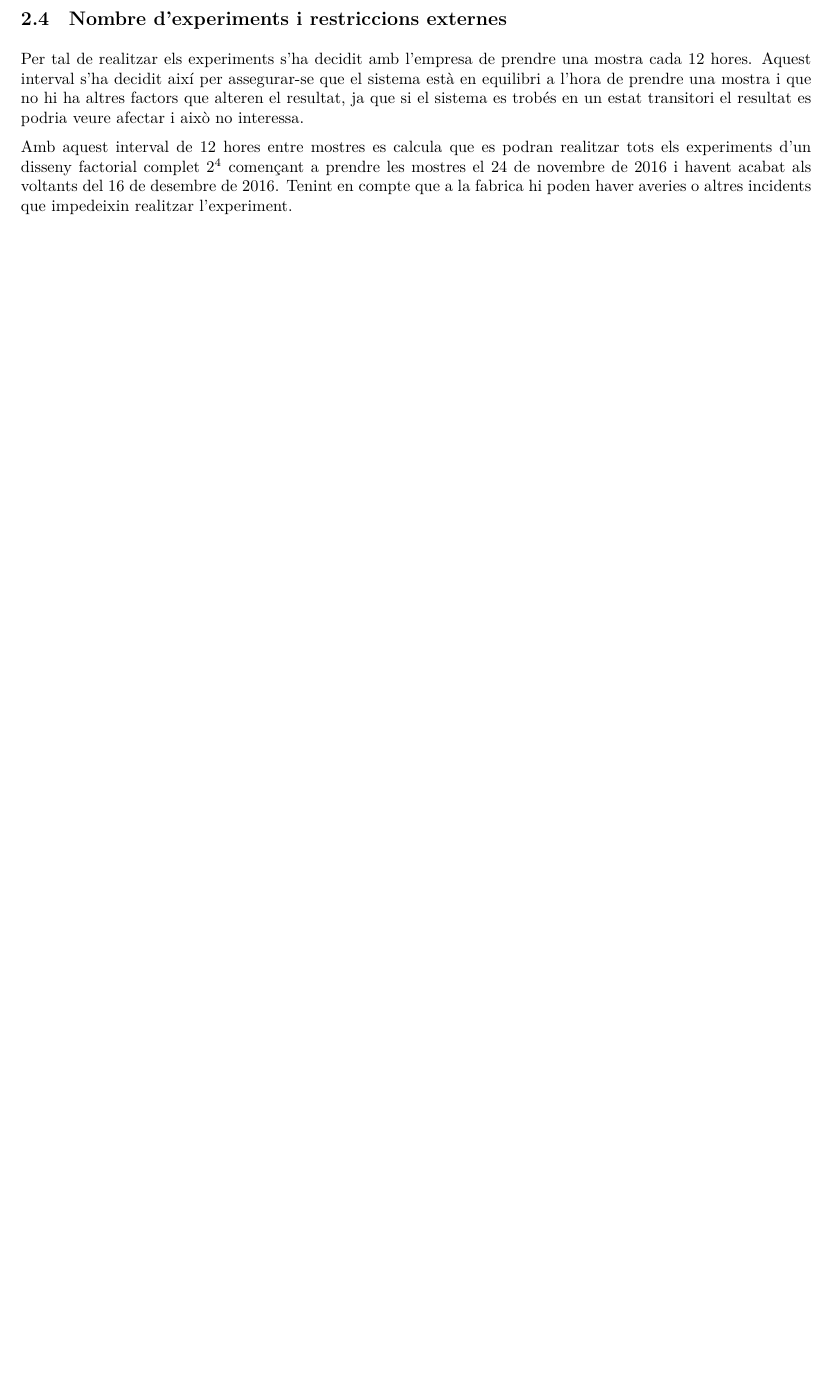
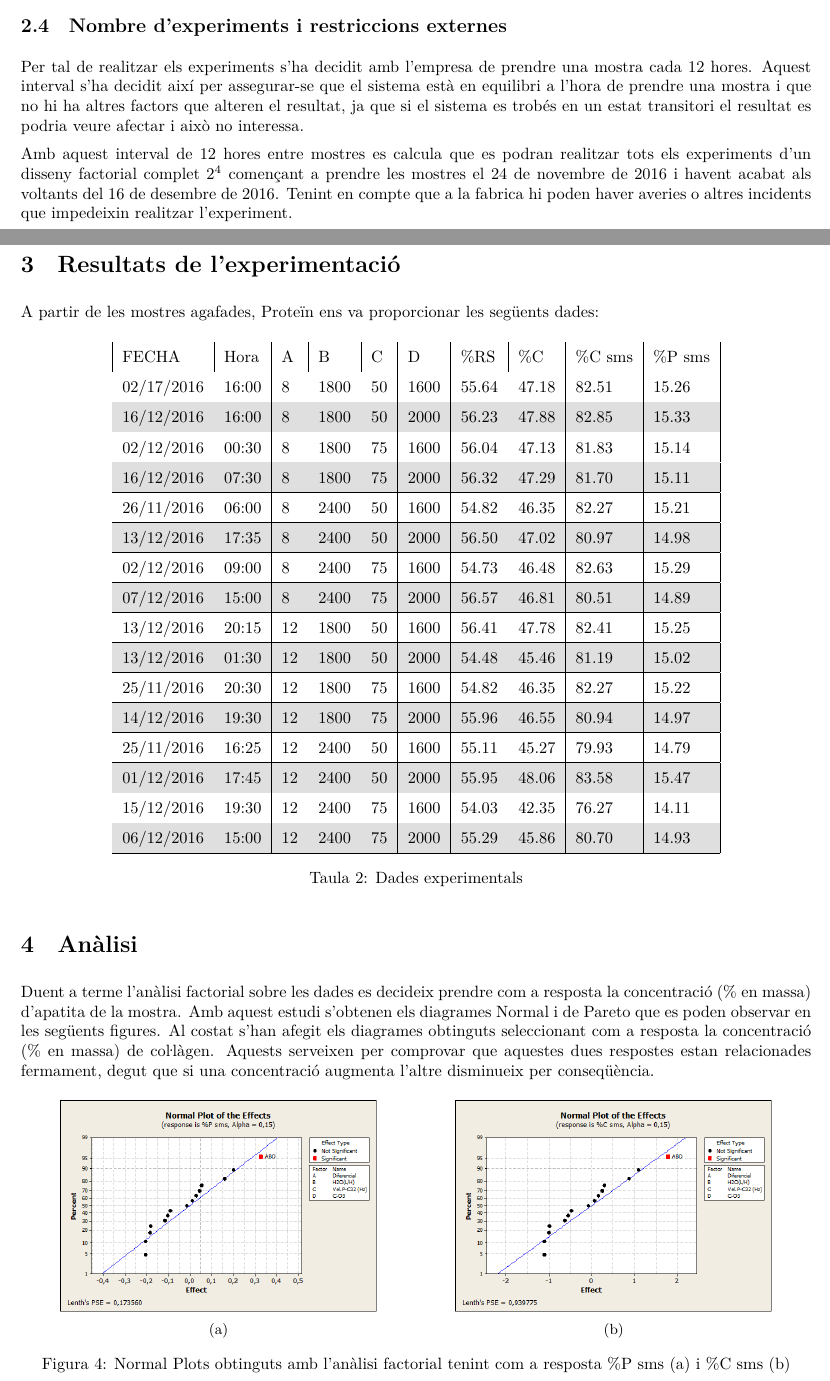
Before and after one commit to jmigual/ETSEIB-TEQ-Treball, a LaTeX document (LaTex/document.tex): part of page 5 of 5 before the commit and two parts of pages 4 and 5 of 6 after it, the two joined at a grey line, cut so that both start at the same text, the shorter picture padded with empty space. Compiled offline with XeLaTeX.

Commit message:
Added stuff

```diff
--- a/LaTex/document.tex
+++ b/LaTex/document.tex
@@ -2,13 +2,14 @@
 \usepackage[margin=2cm]{geometry}
 
 \usepackage{fontspec}
-\usepackage{animate}
+%\usepackage{animate}
 \usepackage{graphicx}
 \usepackage[catalan]{babel}
 \usepackage{hyperref}
 \usepackage{float}
 \usepackage{array}
 \usepackage[table, dvipsnames]{xcolor}
+\usepackage{subcaption}
 
 \hypersetup{
 	colorlinks = true,
@@ -138,3 +144,50 @@ Per tal de realitzar els experiments s'ha decidit amb l'empresa de prendre una m
 
 Amb aquest interval de 12 hores entre mostres es calcula que es podran realitzar tots els experiments d'un disseny factorial complet $2^4$ començant a prendre les mostres el 24 de novembre de 2016 i havent acabat als voltants del 16 de desembre de 2016. Tenint en compte que a la fabrica hi poden haver averies o altres incidents que impedeixin realitzar l'experiment.
 
+\section{Resultats de l'experimentació}
+A partir de les mostres agafades, Proteïn ens va proporcionar les següents dades:
+
+\begin{table}[H]
+	\centering
+	\renewcommand{\arraystretch}{1.5}
+	\rowcolors{2}{gray!25}{white}
+	\begin{tabular}{ | l | l | l | l | l | l | l | l | l | l | l | }
+	FECHA & Hora & A & B & C & D & \%RS & \%C & \%C sms & \%P sms \\ \hline
+	02/17/2016 & 16:00 & 8 & 1800 & 50 & 1600 & 55.64 & 47.18 & 82.51 & 15.26 \\ \hline
+	16/12/2016 & 16:00 & 8 & 1800 & 50 & 2000 & 56.23 & 47.88 & 82.85 & 15.33 \\ \hline
+	02/12/2016 & 00:30 & 8 & 1800 & 75 & 1600 & 56.04 & 47.13 & 81.83 & 15.14 \\ \hline
+	16/12/2016 & 07:30 & 8 & 1800 & 75 & 2000 & 56.32 & 47.29 & 81.70 & 15.11 \\ \hline
+	26/11/2016 & 06:00 & 8 & 2400 & 50 & 1600 & 54.82 & 46.35 & 82.27 & 15.21 \\ \hline
+	13/12/2016 & 17:35 & 8 & 2400 & 50 & 2000 & 56.50 & 47.02 & 80.97 & 14.98 \\ \hline
+	02/12/2016 & 09:00 & 8 & 2400 & 75 & 1600 & 54.73 & 46.48 & 82.63 & 15.29 \\ \hline
+	07/12/2016 & 15:00 & 8 & 2400 & 75 & 2000 & 56.57 & 46.81 & 80.51 & 14.89 \\ \hline
+	13/12/2016 & 20:15 & 12 & 1800 & 50 & 1600 & 56.41 & 47.78 & 82.41 & 15.25 \\ \hline
+	13/12/2016 & 01:30 & 12 & 1800 & 50 & 2000 & 54.48 & 45.46 & 81.19 & 15.02 \\ \hline
+	25/11/2016 & 20:30 & 12 & 1800 & 75 & 1600 & 54.82 & 46.35 & 82.27 & 15.22 \\ \hline
+	14/12/2016 & 19:30 & 12 & 1800 & 75 & 2000 & 55.96 & 46.55 & 80.94 & 14.97 \\ \hline
+	25/11/2016 & 16:25 & 12 & 2400 & 50 & 1600 & 55.11 & 45.27 & 79.93 & 14.79 \\ \hline
+	01/12/2016 & 17:45 & 12 & 2400 & 50 & 2000 & 55.95 & 48.06 & 83.58 & 15.47 \\ \hline
+	15/12/2016 & 19:30 & 12 & 2400 & 75 & 1600 & 54.03 & 42.35 & 76.27 & 14.11 \\ \hline
+	06/12/2016 & 15:00 & 12 & 2400 & 75 & 2000 & 55.29 & 45.86 & 80.70 & 14.93 \\ \hline
+\end{tabular}
+\caption{Dades experimentals}
+\end{table}
+
+\section{Anàlisi}
+Duent a terme l’anàlisi factorial sobre les dades es decideix prendre com a resposta la concentració (\% en massa) d’apatita de la mostra. Amb aquest estudi s’obtenen els diagrames Normal i de Pareto que es poden observar en les següents figures. Al costat s’han afegit els diagrames obtinguts seleccionant com a resposta la concentració (\% en massa) de co\l.làgen. Aquests serveixen per comprovar que aquestes dues respostes estan relacionades fermament, degut que si una concentració augmenta l’altre disminueix per conseqüència.
+\begin{figure}[H]
+	\begin{subfigure}{.5\textwidth}
+		\centering
+		\includegraphics[width=.8\linewidth]{images/NormalEffects15P}
+		\caption{}
+		\label{fig:NormalEffects15P}
+	\end{subfigure}%
+	\begin{subfigure}{.5\textwidth}
+		\centering
+		\includegraphics[width=.8\linewidth]{images/NormalEffects15C}
+		\caption{}
+		\label{fig:NormalEffects15C}
+	\end{subfigure}
+	\caption{Normal Plots obtinguts amb l’anàlisi factorial tenint com a resposta \%P sms (a) i \%C sms (b)}
+	\label{fig:NormalEffects15}
+\end{figure}
```
Also changed, not shown: LaTex/images/InteractionP.png (renamed from LaTex/InteractionP.png), LaTex/images/MainEffectsP.png (renamed from LaTex/MainEffectsP.png), LaTex/images/NormalEffects15C.png (renamed from LaTex/NormalEffects15C.png), LaTex/images/NormalEffects15P.png (renamed from LaTex/NormalEffects15P.png), LaTex/images/Pareto15C.png (renamed from LaTex/Pareto15C.png), LaTex/images/Pareto15P.png (renamed from LaTex/Pareto15P.png), LaTex/document.tex (29 more changed lines).
